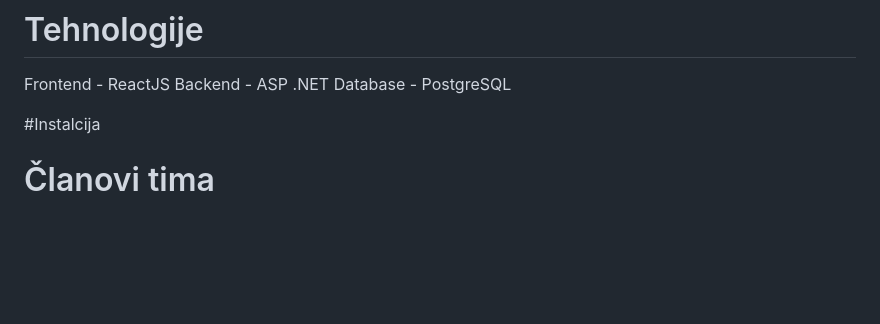
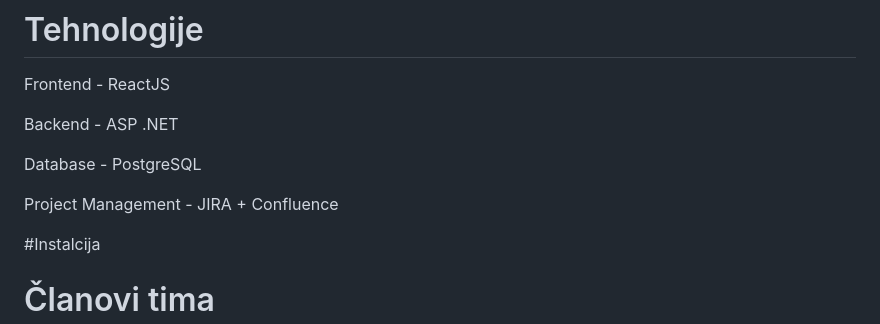
Before and after one commit to ProgInz-TG08-3/ProgInz, a Markdown page: README.md, the part around the change. GitHub-like rendering; blank space fills up the shorter version.

Commit message:
Update README.md
added more info

```diff
--- a/README.md
+++ b/README.md
@@ -22,8 +22,12 @@ Kratko opisati cilj Vašeg projekta. Vaša motivacija?  (Napomena: odgovor nije
 # Tehnologije
 
 Frontend - ReactJS
+
 Backend - ASP .NET
+
 Database - PostgreSQL
+
+Project Management - JIRA + Confluence
 
 #Instalcija
 # Članovi tima
```
